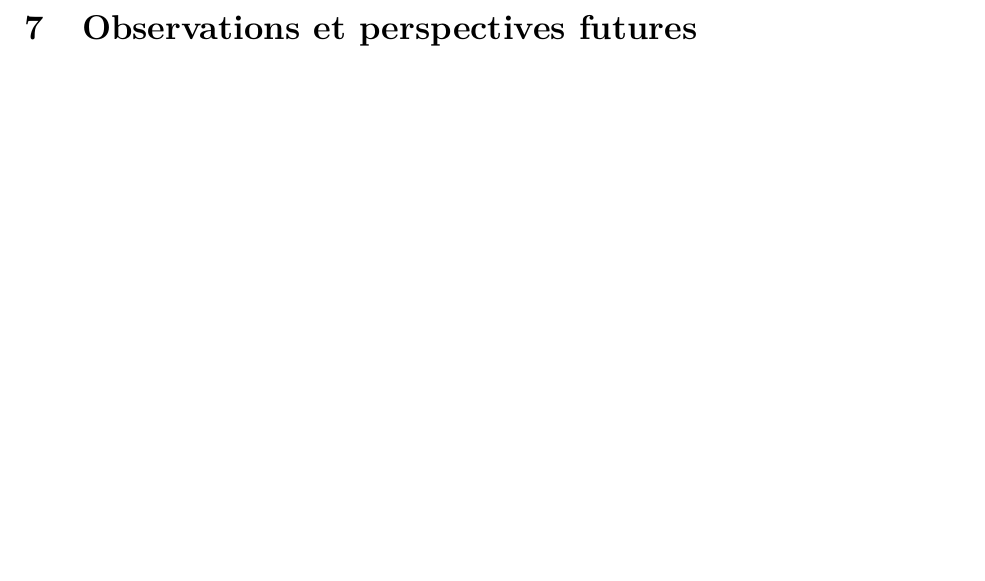
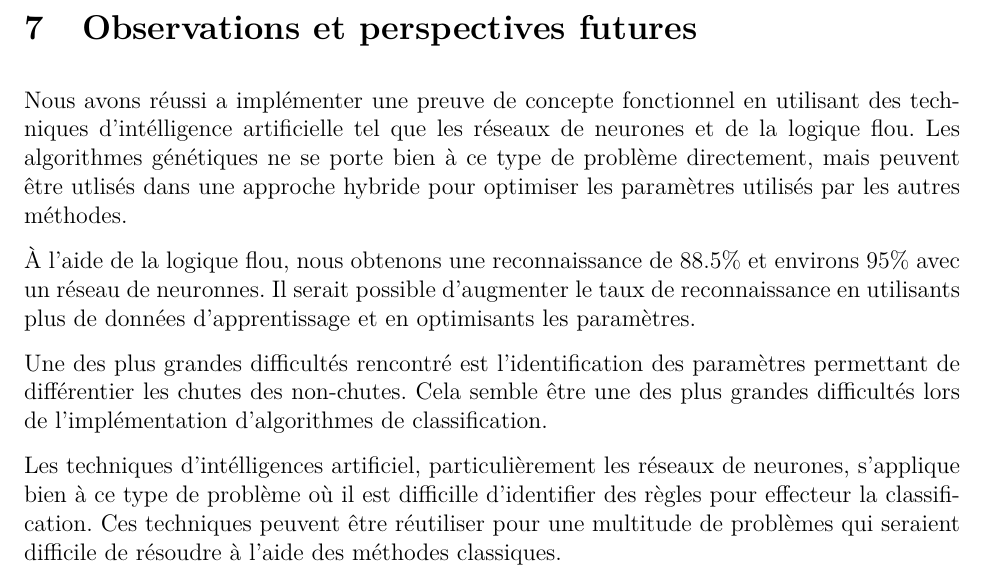
Before and after one commit to smathieu/app3ais8, a LaTeX document (rapport/04526123_05666488_04450409_05667682.tex): part of page 14 of 16, cut so that both start at the same text, the shorter picture padded with empty space. Compiled offline with pdfLaTeX.

Commit message:
update rapport

```diff
--- a/rapport/04526123_05666488_04450409_05667682.tex
+++ b/rapport/04526123_05666488_04450409_05667682.tex
@@ -403,6 +403,14 @@ qu'a rouler une fois l'algorithme pour obtenir les paramètres optimisés. Une f
 
 \section{Observations et perspectives futures}
 
+Nous avons réussi a implémenter une preuve de concepte fonctionnel en utilisant des techniques d'intélligence artificielle tel que les réseaux de neurones et de la logique flou. Les algorithmes génétiques ne se porte bien à ce type de problème directement, mais peuvent être utlisés dans une approche hybride pour optimiser les paramètres utilisés par les autres méthodes.
+
+À l'aide de la logique flou, nous obtenons une reconnaissance de 88.5\% et environs 95\% avec un réseau de neuronnes. Il serait possible d'augmenter le taux de reconnaissance en utilisants plus de données d'apprentissage et en optimisants les paramètres.
+
+Une des plus grandes difficultés rencontré est l'identification des paramètres permettant de différentier les chutes des non-chutes. Cela semble être une des plus grandes difficultés lors de l'implémentation d'algorithmes de classification.
+
+Les techniques d'intélligences artificiel, particulièrement les réseaux de neurones, s'applique bien à ce type de problème où il est difficille d'identifier des règles pour effecteur la classification. Ces techniques peuvent être réutiliser pour une multitude de problèmes qui seraient difficile de résoudre à l'aide des méthodes classiques.
+
 \pagebreak
 \section{Annexe}
 
```
